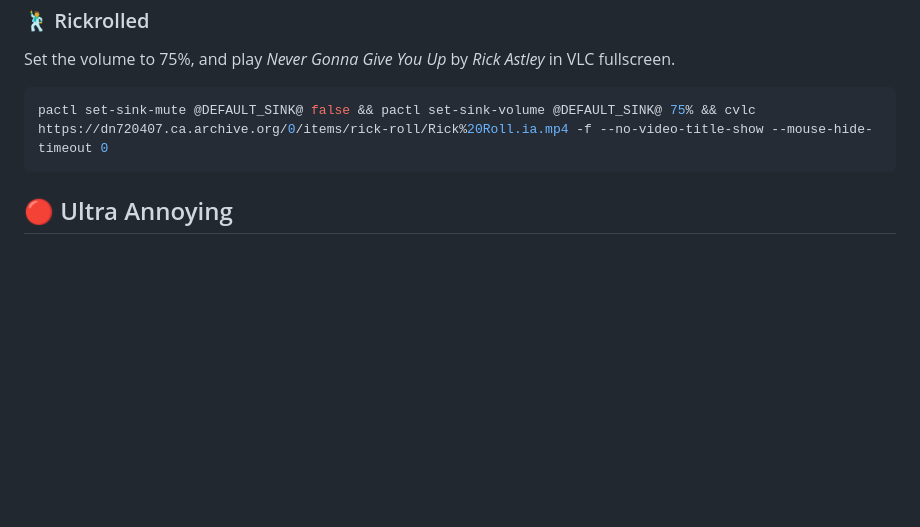
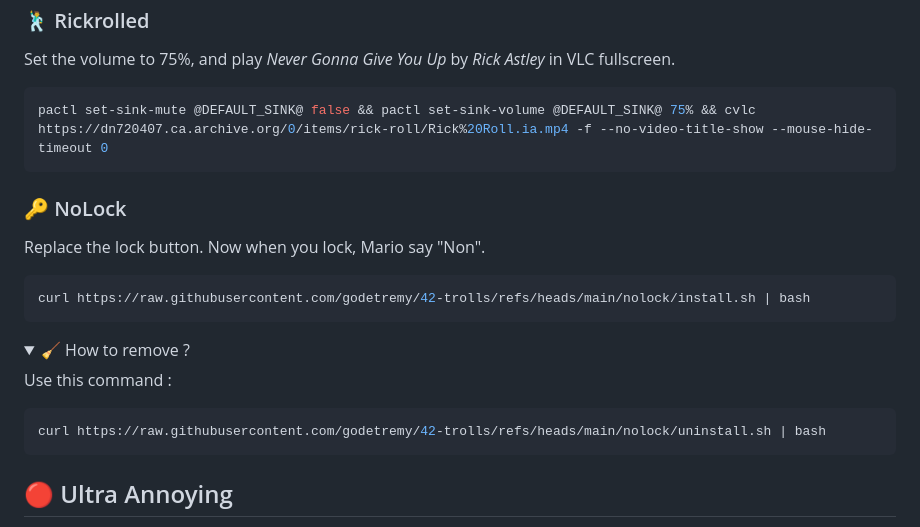
Before and after one commit to godetremy/42-trolls, a Markdown page: README.md, the part around the change. Rendered like a GitHub page; folded sections open; blank space fills up the shorter version.

Commit message:
New troll: no lock

````diff
--- a/README.md
+++ b/README.md
@@ -102,6 +102,21 @@ Set the volume to 75%, and play _Never Gonna Give You Up_ by _Rick Astley_ in VL
 pactl set-sink-mute @DEFAULT_SINK@ false && pactl set-sink-volume @DEFAULT_SINK@ 75% && cvlc https://dn720407.ca.archive.org/0/items/rick-roll/Rick%20Roll.ia.mp4 -f --no-video-title-show --mouse-hide-timeout 0
 ```
 
+### 🔑 NoLock
+Replace the lock button. Now when you lock, Mario say "Non".
+```bash
+curl https://raw.githubusercontent.com/godetremy/42-trolls/refs/heads/main/nolock/install.sh | bash
+```
+
+<details>
+  <summary>🧹 How to remove ?</summary>
+
+Use this command :
+```bash
+curl https://raw.githubusercontent.com/godetremy/42-trolls/refs/heads/main/nolock/uninstall.sh | bash
+```
+</details>
+
 ## 🔴 Ultra Annoying
 The final (countdown?) — ultra annoying pranks, like session scripts or resets. Only use these if your friend is really your enemy. 😈
 
````
